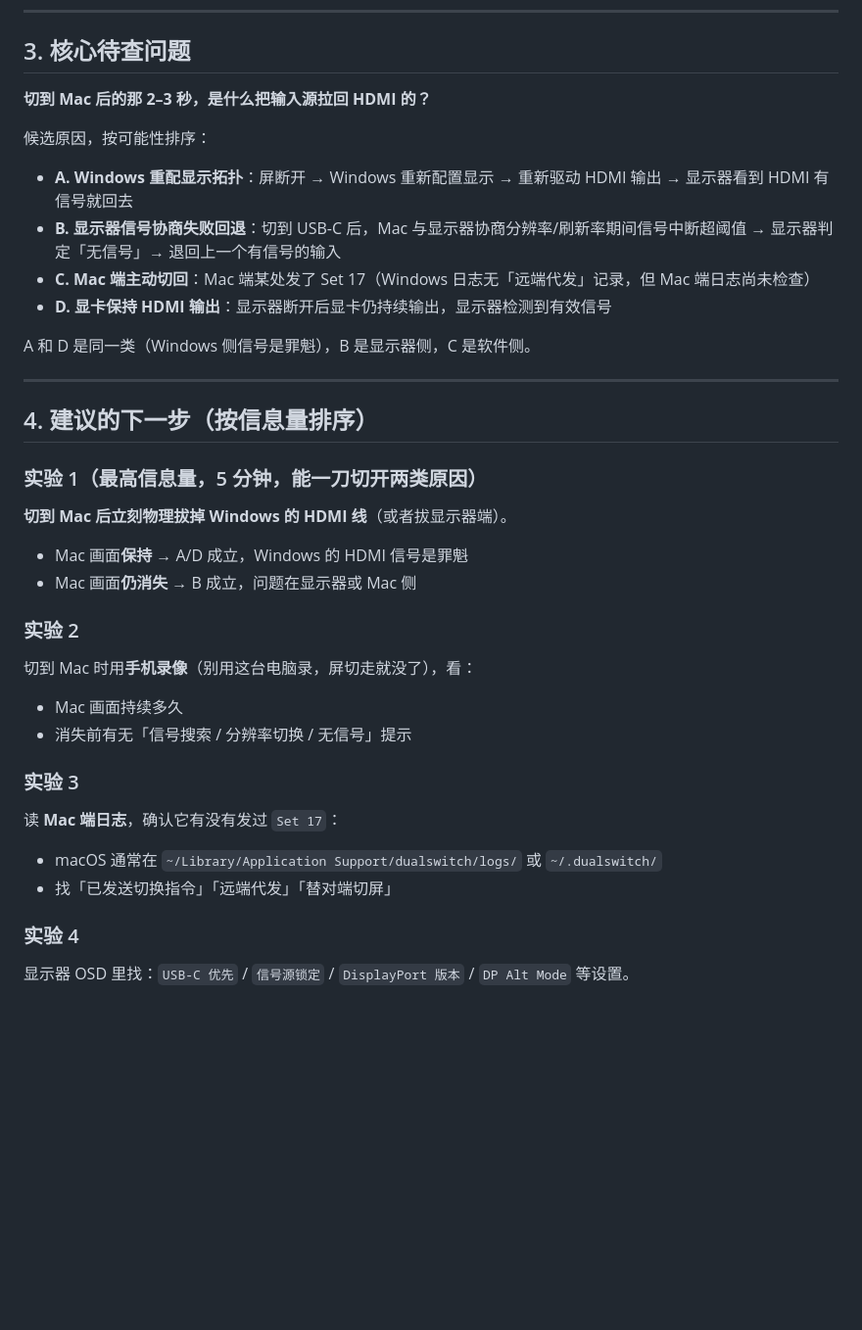
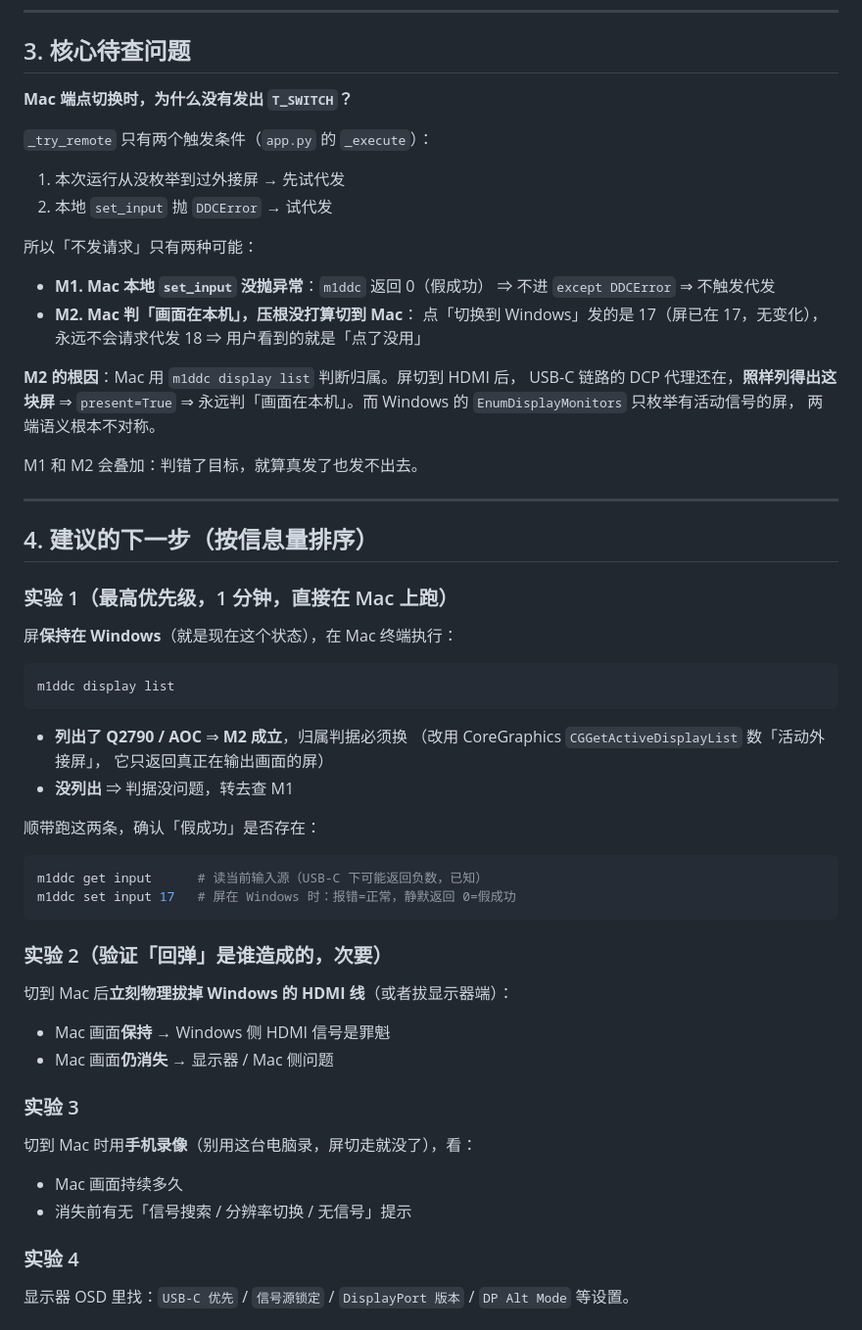
Before and after one commit to zq1996/dualswitch, a Markdown page: docs/INVESTIGATION-INPUT-BOUNCE.md, the part around one of its changes. Shown at 98% size. GitHub-like rendering; blank space fills up the shorter version.

Commit message:
docs: 修正交接文档——区分「调试现象」与「点按钮现象」
上一版把两件事混成一件，结论跑偏。实际是：

  调试时直接调 set_input(18)：屏切到 Mac，2–3 秒后自己回到 Windows
  用户点软件按钮：回读报 18，但屏根本没动

同一个方法行为不同，差异很可能在并发（_readback / _detect_once 也在
访问串行的 DDC 总线）。但这不是当前主要矛盾。

核心问题重新聚焦为：Mac 端点切换时为什么没发出 T_SWITCH
（Windows 日志零条「替对端切屏」）。两个候选：
  M1. Mac 本地 set_input 假成功，不进 except，不触发代发
  M2. Mac 判「画面在本机」，压根没打算切到 Mac

实验 1 改成在 Mac 上跑 `m1ddc display list`（1 分钟定性）：
屏在 Windows 时如果它仍列出 AOC，M2 成立，判据必须换。

````diff
--- a/docs/INVESTIGATION-INPUT-BOUNCE.md
+++ b/docs/INVESTIGATION-INPUT-BOUNCE.md
@@ -43,39 +57,64 @@
 
 ## 3. 核心待查问题
 
-**切到 Mac 后的那 2–3 秒，是什么把输入源拉回 HDMI 的？**
+**Mac 端点切换时，为什么没有发出 `T_SWITCH`？**
 
-候选原因，按可能性排序：
+`_try_remote` 只有两个触发条件（`app.py` 的 `_execute`）：
 
-- **A. Windows 重配显示拓扑**：屏断开 → Windows 重新配置显示 → 重新驱动 HDMI 输出 → 显示器看到 HDMI 有信号就回去
-- **B. 显示器信号协商失败回退**：切到 USB-C 后，Mac 与显示器协商分辨率/刷新率期间信号中断超阈值 → 显示器判定「无信号」→ 退回上一个有信号的输入
-- **C. Mac 端主动切回**：Mac 端某处发了 Set 17（Windows 日志无「远端代发」记录，但 Mac 端日志尚未检查）
-- **D. 显卡保持 HDMI 输出**：显示器断开后显卡仍持续输出，显示器检测到有效信号
+1. 本次运行从没枚举到过外接屏 → 先试代发
+2. 本地 `set_input` 抛 `DDCError` → 试代发
 
-A 和 D 是同一类（Windows 侧信号是罪魁），B 是显示器侧，C 是软件侧。
+所以「不发请求」只有两种可能：
+
+- **M1. Mac 本地 `set_input` 没抛异常**：`m1ddc` 返回 0（假成功）
+  ⇒ 不进 `except DDCError` ⇒ 不触发代发
+- **M2. Mac 判「画面在本机」，压根没打算切到 Mac**：
+  点「切换到 Windows」发的是 17（屏已在 17，无变化），
+  永远不会请求代发 18 ⇒ 用户看到的就是「点了没用」
+
+**M2 的根因**：Mac 用 `m1ddc display list` 判断归属。屏切到 HDMI 后，
+USB-C 链路的 DCP 代理还在，**照样列得出这块屏** ⇒ `present=True`
+⇒ 永远判「画面在本机」。而 Windows 的 `EnumDisplayMonitors` 只枚举有活动信号的屏，
+两端语义根本不对称。
+
+M1 和 M2 会叠加：判错了目标，就算真发了也发不出去。
 
 ---
 
 ## 4. 建议的下一步（按信息量排序）
 
-### 实验 1（最高信息量，5 分钟，能一刀切开两类原因）
+### 实验 1（最高优先级，1 分钟，直接在 Mac 上跑）
 
-**切到 Mac 后立刻物理拔掉 Windows 的 HDMI 线**（或者拔显示器端）。
+屏**保持在 Windows**（就是现在这个状态），在 Mac 终端执行：
 
-- Mac 画面**保持** → A/D 成立，Windows 的 HDMI 信号是罪魁
-- Mac 画面**仍消失** → B 成立，问题在显示器或 Mac 侧
+```bash
+m1ddc display list
+```
 
-### 实验 2
+- **列出了 Q2790 / AOC** ⇒ **M2 成立**，归属判据必须换
+  （改用 CoreGraphics `CGGetActiveDisplayList` 数「活动外接屏」，
+  它只返回真正在输出画面的屏）
+- **没列出** ⇒ 判据没问题，转去查 M1
+
+顺带跑这两条，确认「假成功」是否存在：
+
+```bash
+m1ddc get input      # 读当前输入源（USB-C 下可能返回负数，已知）
+m1ddc set input 17   # 屏在 Windows 时：报错=正常，静默返回 0=假成功
+```
+
+### 实验 2（验证「回弹」是谁造成的，次要）
+
+切到 Mac 后**立刻物理拔掉 Windows 的 HDMI 线**（或者拔显示器端）：
+
+- Mac 画面**保持** → Windows 侧 HDMI 信号是罪魁
+- Mac 画面**仍消失** → 显示器 / Mac 侧问题
+
+### 实验 3
 
 切到 Mac 时用**手机录像**（别用这台电脑录，屏切走就没了），看：
 - Mac 画面持续多久
 - 消失前有无「信号搜索 / 分辨率切换 / 无信号」提示
-
-### 实验 3
-
-读 **Mac 端日志**，确认它有没有发过 `Set 17`：
-- macOS 通常在 `~/Library/Application Support/dualswitch/logs/` 或 `~/.dualswitch/`
-- 找「已发送切换指令」「远端代发」「替对端切屏」
 
 ### 实验 4
 
````
Also changed, not shown: other parts of docs/INVESTIGATION-INPUT-BOUNCE.md (+19 -5 lines).
